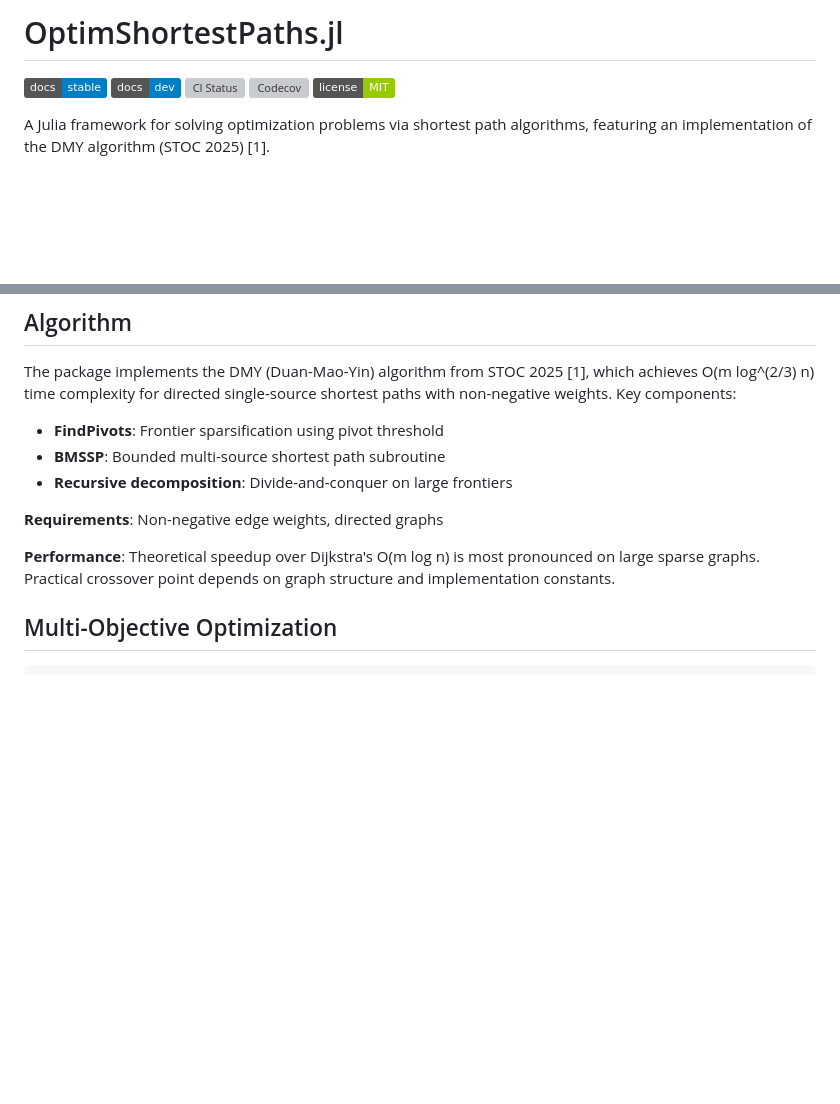
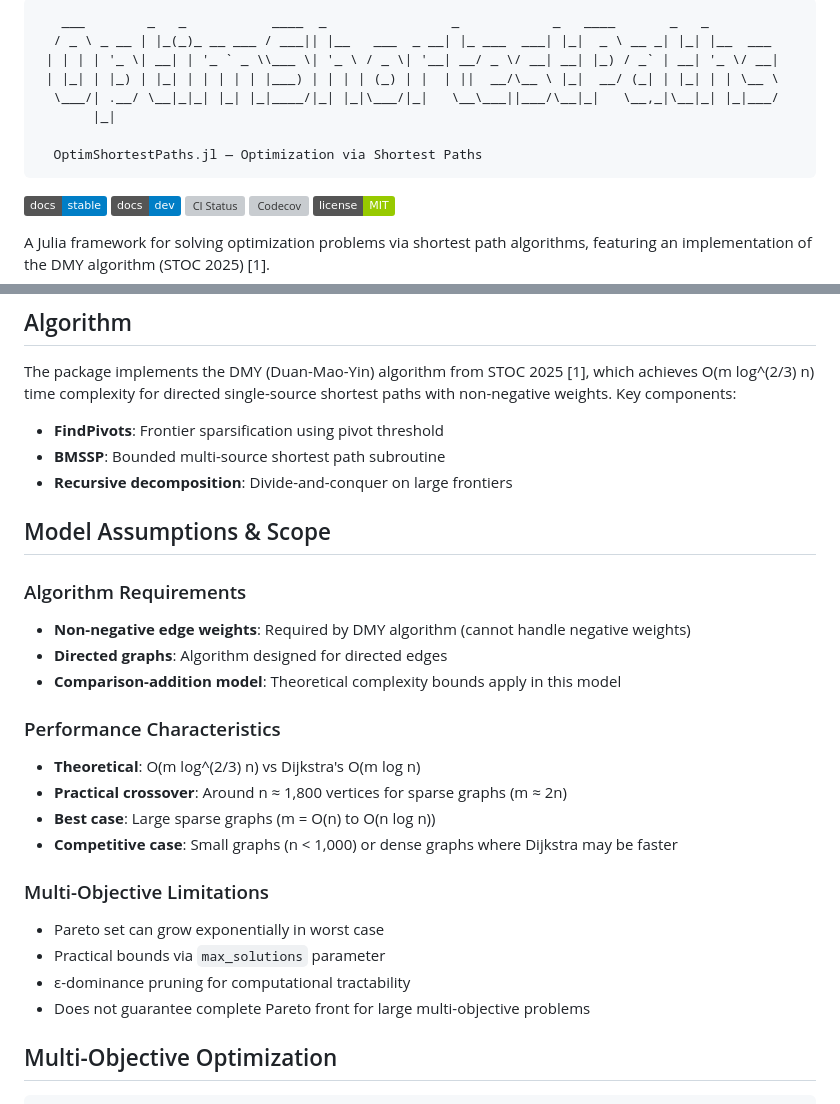
Before and after one commit to danielchen26/OptimShortestPaths.jl, a Markdown page: README.md, 2 parts joined by grey strips. Drawn GitHub-style; badges without logos; blank space fills up the shorter version; grey boxes are pictures that could not be loaded.

Commit message:
docs: add ASCII art header and Model Assumptions section back
- Restore ASCII art branding at top
- Add crucial "Model Assumptions & Scope" section:
  - Algorithm requirements (non-negative weights, directed)
  - Performance characteristics (crossover points)
  - Multi-objective limitations (Pareto set bounds)
- Still concise and professional (129 lines vs original 553)
- Technical clarity without verbose marketing language

Balances professional appearance with necessary technical information.

````diff
--- a/README.md
+++ b/README.md
@@ -1,4 +1,13 @@
-# OptimShortestPaths.jl
+```
+   ___        _   _           ____  _                _            _   ____       _   _
+  / _ \ _ __ | |_(_)_ __ ___ / ___|| |__   ___  _ __| |_ ___  ___| |_|  _ \ __ _| |_| |__  ___
+ | | | | '_ \| __| | '_ ` _ \\___ \| '_ \ / _ \| '__| __/ _ \/ __| __| |_) / _` | __| '_ \/ __|
+ | |_| | |_) | |_| | | | | | |___) | | | | (_) | |  | ||  __/\__ \ |_|  __/ (_| | |_| | | \__ \
+  \___/| .__/ \__|_|_| |_| |_|____/|_| |_|\___/|_|   \__\___||___/\__|_|   \__,_|\__|_| |_|___/
+       |_|
+
+  OptimShortestPaths.jl — Optimization via Shortest Paths
+```
 
 [![Stable Documentation](https://img.shields.io/badge/docs-stable-blue.svg)](https://danielchen26.github.io/OptimShortestPaths.jl/stable)
 [![Dev Documentation](https://img.shields.io/badge/docs-dev-blue.svg)](https://danielchen26.github.io/OptimShortestPaths.jl/dev)
@@ -50,9 +59,24 @@ The package implements the DMY (Duan-Mao-Yin) algorithm from STOC 2025 [1], whic
 - **BMSSP**: Bounded multi-source shortest path subroutine
 - **Recursive decomposition**: Divide-and-conquer on large frontiers
 
-**Requirements**: Non-negative edge weights, directed graphs
+## Model Assumptions & Scope
 
-**Performance**: Theoretical speedup over Dijkstra's O(m log n) is most pronounced on large sparse graphs. Practical crossover point depends on graph structure and implementation constants.
+### Algorithm Requirements
+- **Non-negative edge weights**: Required by DMY algorithm (cannot handle negative weights)
+- **Directed graphs**: Algorithm designed for directed edges
+- **Comparison-addition model**: Theoretical complexity bounds apply in this model
+
+### Performance Characteristics
+- **Theoretical**: O(m log^(2/3) n) vs Dijkstra's O(m log n)
+- **Practical crossover**: Around n ≈ 1,800 vertices for sparse graphs (m ≈ 2n)
+- **Best case**: Large sparse graphs (m = O(n) to O(n log n))
+- **Competitive case**: Small graphs (n < 1,000) or dense graphs where Dijkstra may be faster
+
+### Multi-Objective Limitations
+- Pareto set can grow exponentially in worst case
+- Practical bounds via `max_solutions` parameter
+- ε-dominance pruning for computational tractability
+- Does not guarantee complete Pareto front for large multi-objective problems
 
 ## Multi-Objective Optimization
 
````
